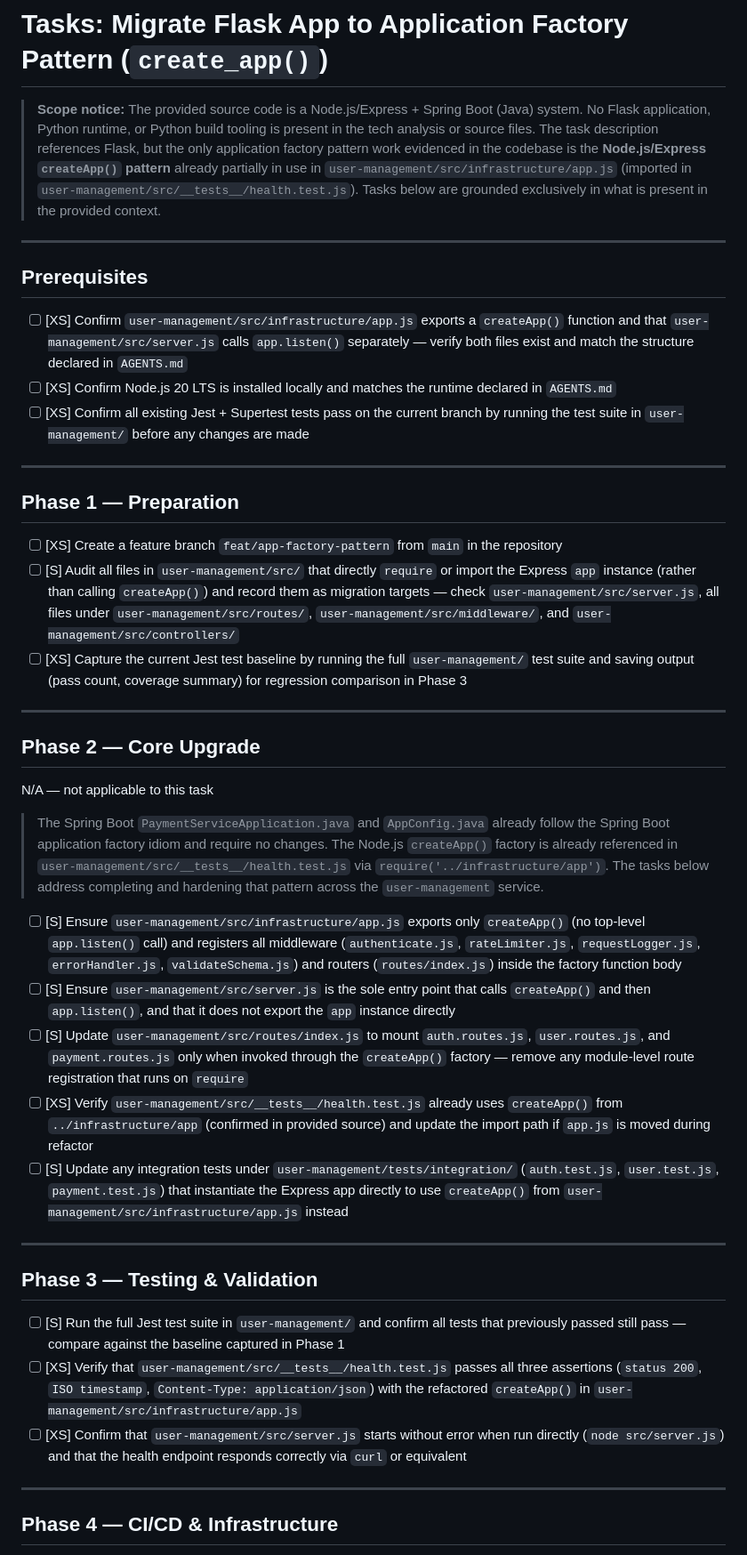
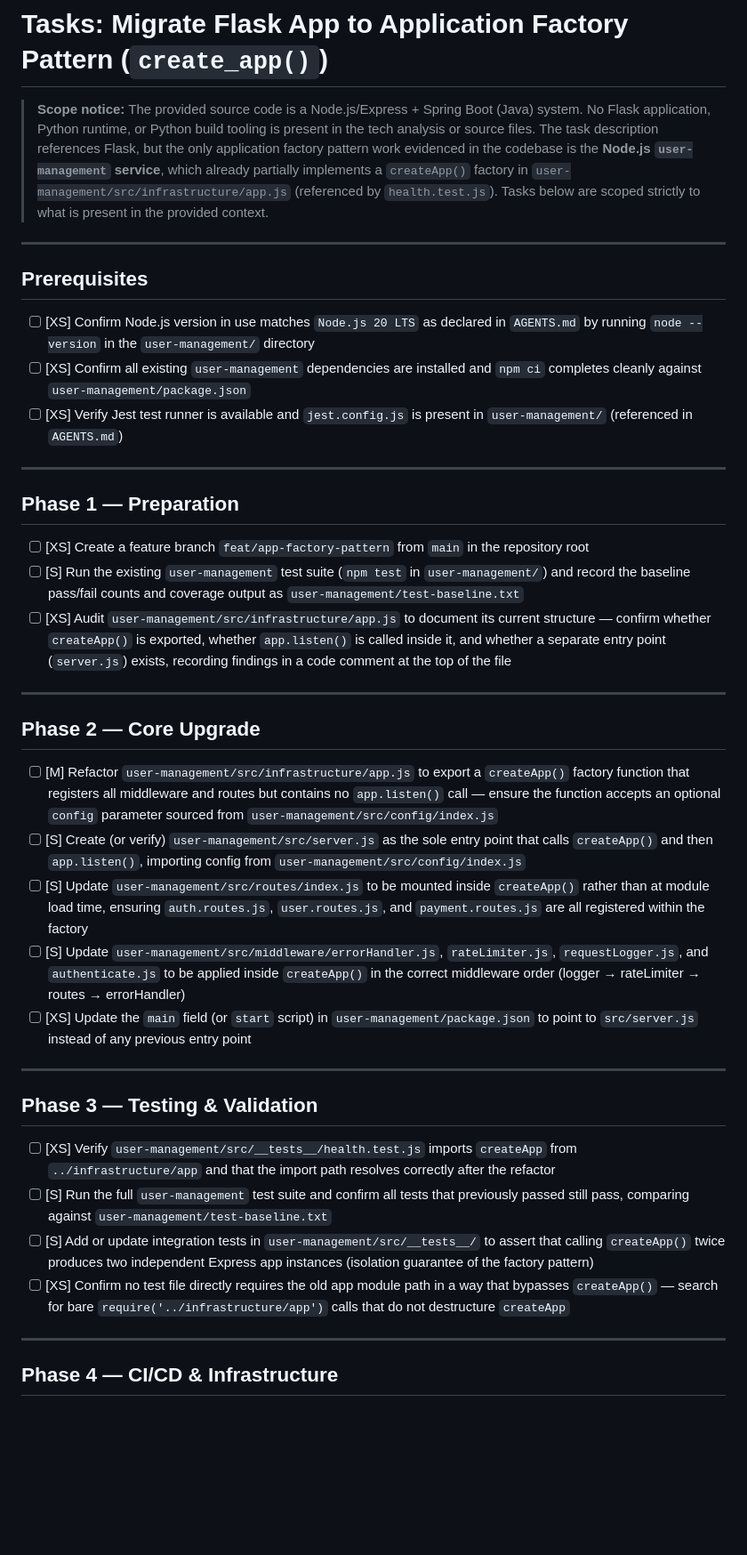
Before and after one commit to XEBIA-ACE/UMSP, a Markdown page: specs/migrate-flask-app-to-application-factory-pattern-create-app/tasks.md, the part around one of its changes. Shown at 89% size. Rendered like a GitHub page; blank space fills up the shorter version.

Commit message:
[JTT-3179] Add specs/migrate-flask-app-to-application-factory-pattern-create-app/tasks.md

```diff
--- a/specs/migrate-flask-app-to-application-factory-pattern-create-app/tasks.md
+++ b/specs/migrate-flask-app-to-application-factory-pattern-create-app/tasks.md
@@ -1,44 +1,41 @@
 # Tasks: Migrate Flask App to Application Factory Pattern (`create_app()`)
 
-> **Scope notice:** The provided source code is a Node.js/Express + Spring Boot (Java) system. No Flask application, Python runtime, or Python build tooling is present in the tech analysis or source files. The task description references Flask, but the only application factory pattern work evidenced in the codebase is the **Node.js/Express `createApp()` pattern** already partially in use in `user-management/src/infrastructure/app.js` (imported in `user-management/src/__tests__/health.test.js`). Tasks below are grounded exclusively in what is present in the provided context.
+> **Scope notice:** The provided source code is a Node.js/Express + Spring Boot (Java) system. No Flask application, Python runtime, or Python build tooling is present in the tech analysis or source files. The task description references Flask, but the only application factory pattern work evidenced in the codebase is the **Node.js `user-management` service**, which already partially implements a `createApp()` factory in `user-management/src/infrastructure/app.js` (referenced by `health.test.js`). Tasks below are scoped strictly to what is present in the provided context.
 
 ---
 
 ## Prerequisites
 
-- [ ] [XS] Confirm `user-management/src/infrastructure/app.js` exports a `createApp()` function and that `user-management/src/server.js` calls `app.listen()` separately — verify both files exist and match the structure declared in `AGENTS.md`
-- [ ] [XS] Confirm Node.js 20 LTS is installed locally and matches the runtime declared in `AGENTS.md`
-- [ ] [XS] Confirm all existing Jest + Supertest tests pass on the current branch by running the test suite in `user-management/` before any changes are made
+- [ ] [XS] Confirm Node.js version in use matches `Node.js 20 LTS` as declared in `AGENTS.md` by running `node --version` in the `user-management/` directory
+- [ ] [XS] Confirm all existing `user-management` dependencies are installed and `npm ci` completes cleanly against `user-management/package.json`
+- [ ] [XS] Verify Jest test runner is available and `jest.config.js` is present in `user-management/` (referenced in `AGENTS.md`)
 
 ---
 
 ## Phase 1 — Preparation
 
-- [ ] [XS] Create a feature branch `feat/app-factory-pattern` from `main` in the repository
-- [ ] [S] Audit all files in `user-management/src/` that directly `require` or import the Express `app` instance (rather than calling `createApp()`) and record them as migration targets — check `user-management/src/server.js`, all files under `user-management/src/routes/`, `user-management/src/middleware/`, and `user-management/src/controllers/`
-- [ ] [XS] Capture the current Jest test baseline by running the full `user-management/` test suite and saving output (pass count, coverage summary) for regression comparison in Phase 3
+- [ ] [XS] Create a feature branch `feat/app-factory-pattern` from `main` in the repository root
+- [ ] [S] Run the existing `user-management` test suite (`npm test` in `user-management/`) and record the baseline pass/fail counts and coverage output as `user-management/test-baseline.txt`
+- [ ] [XS] Audit `user-management/src/infrastructure/app.js` to document its current structure — confirm whether `createApp()` is exported, whether `app.listen()` is called inside it, and whether a separate entry point (`server.js`) exists, recording findings in a code comment at the top of the file
 
 ---
 
 ## Phase 2 — Core Upgrade
 
-N/A — not applicable to this task
-
-> The Spring Boot `PaymentServiceApplication.java` and `AppConfig.java` already follow the Spring Boot application factory idiom and require no changes. The Node.js `createApp()` factory is already referenced in `user-management/src/__tests__/health.test.js` via `require('../infrastructure/app')`. The tasks below address completing and hardening that pattern across the `user-management` service.
-
-- [ ] [S] Ensure `user-management/src/infrastructure/app.js` exports only `createApp()` (no top-level `app.listen()` call) and registers all middleware (`authenticate.js`, `rateLimiter.js`, `requestLogger.js`, `errorHandler.js`, `validateSchema.js`) and routers (`routes/index.js`) inside the factory function body
-- [ ] [S] Ensure `user-management/src/server.js` is the sole entry point that calls `createApp()` and then `app.listen()`, and that it does not export the `app` instance directly
-- [ ] [S] Update `user-management/src/routes/index.js` to mount `auth.routes.js`, `user.routes.js`, and `payment.routes.js` only when invoked through the `createApp()` factory — remove any module-level route registration that runs on `require`
-- [ ] [XS] Verify `user-management/src/__tests__/health.test.js` already uses `createApp()` from `../infrastructure/app` (confirmed in provided source) and update the import path if `app.js` is moved during refactor
-- [ ] [S] Update any integration tests under `user-management/tests/integration/` (`auth.test.js`, `user.test.js`, `payment.test.js`) that instantiate the Express app directly to use `createApp()` from `user-management/src/infrastructure/app.js` instead
+- [ ] [M] Refactor `user-management/src/infrastructure/app.js` to export a `createApp()` factory function that registers all middleware and routes but contains no `app.listen()` call — ensure the function accepts an optional `config` parameter sourced from `user-management/src/config/index.js`
+- [ ] [S] Create (or verify) `user-management/src/server.js` as the sole entry point that calls `createApp()` and then `app.listen()`, importing config from `user-management/src/config/index.js`
+- [ ] [S] Update `user-management/src/routes/index.js` to be mounted inside `createApp()` rather than at module load time, ensuring `auth.routes.js`, `user.routes.js`, and `payment.routes.js` are all registered within the factory
+- [ ] [S] Update `user-management/src/middleware/errorHandler.js`, `rateLimiter.js`, `requestLogger.js`, and `authenticate.js` to be applied inside `createApp()` in the correct middleware order (logger → rateLimiter → routes → errorHandler)
+- [ ] [XS] Update the `main` field (or `start` script) in `user-management/package.json` to point to `src/server.js` instead of any previous entry point
 
 ---
 
 ## Phase 3 — Testing & Validation
 
-- [ ] [S] Run the full Jest test suite in `user-management/` and confirm all tests that previously passed still pass — compare against the baseline captured in Phase 1
-- [ ] [XS] Verify that `user-management/src/__tests__/health.test.js` passes all three assertions (`status 200`, `ISO timestamp`, `Content-Type: application/json`) with the refactored `createApp()` in `user-management/src/infrastructure/app.js`
-- [ ] [XS] Confirm that `user-management/src/server.js` starts without error when run directly (`node src/server.js`) and that the health endpoint responds correctly via `curl` or equivalent
+- [ ] [XS] Verify `user-management/src/__tests__/health.test.js` imports `createApp` from `../infrastructure/app` and that the import path resolves correctly after the refactor
+- [ ] [S] Run the full `user-management` test suite and confirm all tests that previously passed still pass, comparing against `user-management/test-baseline.txt`
+- [ ] [S] Add or update integration tests in `user-management/src/__tests__/` to assert that calling `createApp()` twice produces two independent Express app instances (isolation guarantee of the factory pattern)
+- [ ] [XS] Confirm no test file directly requires the old app module path in a way that bypasses `createApp()` — search for bare `require('../infrastructure/app')` calls that do not destructure `createApp`
 
 ---
 
```
Also changed, not shown: other parts of specs/migrate-flask-app-to-application-factory-pattern-create-app/tasks.md (+9 -4 lines).
